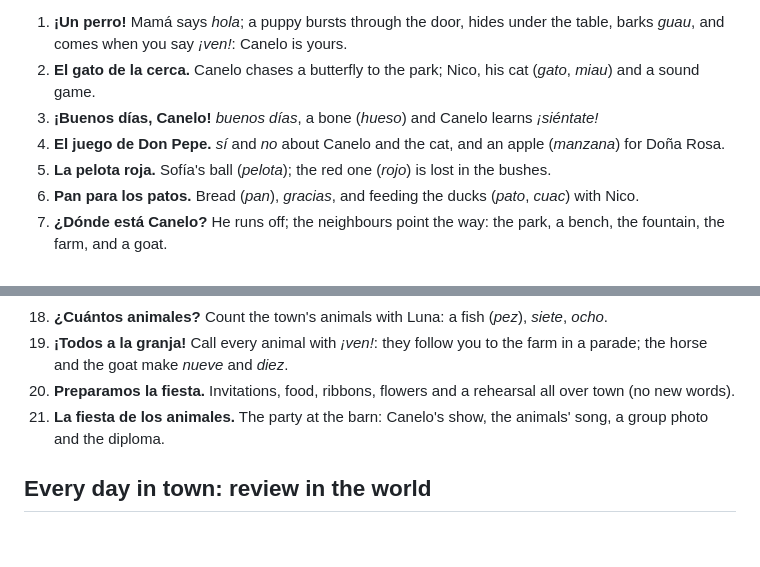
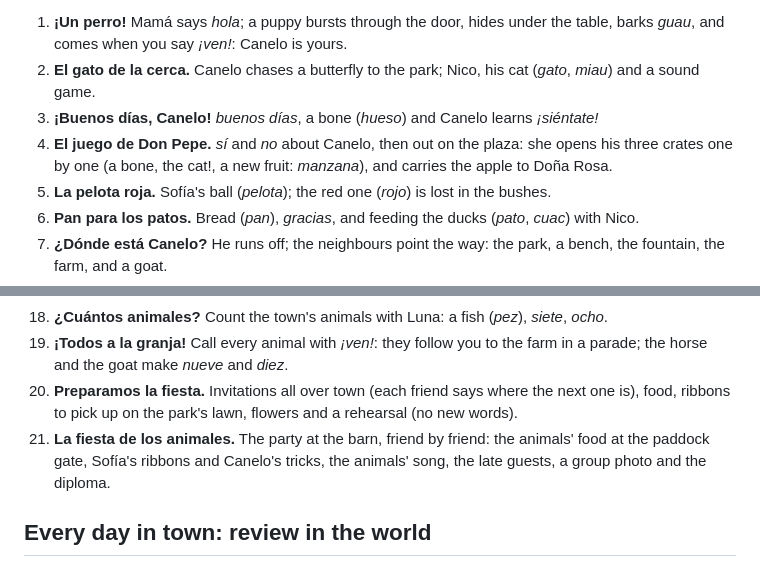
Before and after one commit to FrostyHavens/Spanish-Club, a Markdown page: README.md, 2 parts joined by grey strips. Rendered like a GitHub page; blank space fills up the shorter version.

Commit message:
README: Don Pepe's crates, the invitations and ribbons of chapter 20, the party's stations
Co-Authored-By: Claude Opus 5.5 <noreply@anthropic.com>
Claude-Session: https://claude.ai/code/session_01RGzFfq2yk6PFHab2UKQsvD

```diff
--- a/README.md
+++ b/README.md
@@ -132,7 +132,7 @@ back by itself a minute later, Canelo shows a "?": tap him and say or pick it.
 1. **¡Un perro!** Mamá says *hola*; a puppy bursts through the door, hides under the table, barks *guau*, and comes when you say *¡ven!*: Canelo is yours.
 2. **El gato de la cerca.** Canelo chases a butterfly to the park; Nico, his cat (*gato*, *miau*) and a sound game.
 3. **¡Buenos días, Canelo!** *buenos días*, a bone (*hueso*) and Canelo learns *¡siéntate!*
-4. **El juego de Don Pepe.** *sí* and *no* about Canelo and the cat, and an apple (*manzana*) for Doña Rosa.
+4. **El juego de Don Pepe.** *sí* and *no* about Canelo, then out on the plaza: she opens his three crates one by one (a bone, the cat!, a new fruit: *manzana*), and carries the apple to Doña Rosa.
 5. **La pelota roja.** Sofía's ball (*pelota*); the red one (*rojo*) is lost in the bushes.
 6. **Pan para los patos.** Bread (*pan*), *gracias*, and feeding the ducks (*pato*, *cuac*) with Nico.
 7. **¿Dónde está Canelo?** He runs off; the neighbours point the way: the park, a bench, the fountain, the farm, and a goat.
@@ -148,8 +148,8 @@ back by itself a minute later, Canelo shows a "?": tap him and say or pick it.
 17. **¿Qué dicen?** Nico's sound game around town: a green frog (*rana*, *croac*, *verde*), a bird (*pájaro*), and Canelo learns *¡gira!*
 18. **¿Cuántos animales?** Count the town's animals with Luna: a fish (*pez*), *siete*, *ocho*.
 19. **¡Todos a la granja!** Call every animal with *¡ven!*: they follow you to the farm in a parade; the horse and the goat make *nueve* and *diez*.
-20. **Preparamos la fiesta.** Invitations, food, ribbons, flowers and a rehearsal all over town (no new words).
-21. **La fiesta de los animales.** The party at the barn: Canelo's show, the animals' song, a group photo and the diploma.
+20. **Preparamos la fiesta.** Invitations all over town (each friend says where the next one is), food, ribbons to pick up on the park's lawn, flowers and a rehearsal (no new words).
+21. **La fiesta de los animales.** The party at the barn, friend by friend: the animals' food at the paddock gate, Sofía's ribbons and Canelo's tricks, the animals' song, the late guests, a group photo and the diploma.
 
 ## Every day in town: review in the world
 - **Reviews follow her everywhere** (`G.favores.dueWord`): the greetings, the favours, Lola, Tomás's letters and the dog's cards ask about any word she has met that is due, wherever she met it (a beach word comes back in the forest), always as its picture held up or picture cards; only when nothing is due, the place's own words. Nothing ever asks her to bring a thing that isn't in the place she's in.
```
